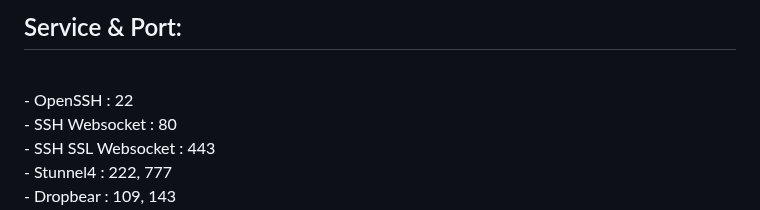
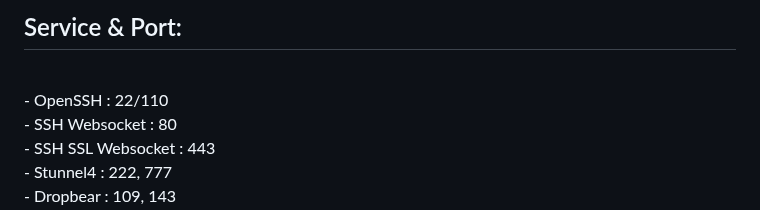
Before and after one commit to givps/AutoScriptXray, a Markdown page: README.md, the part around the change. Rendered like a GitHub page.

```diff
--- a/README.md
+++ b/README.md
@@ -39,7 +39,7 @@
 
 ## Service & Port:
 <br>
-- OpenSSH                  : 22<br>
+- OpenSSH                  : 22/110<br>
 - SSH Websocket            : 80<br>
 - SSH SSL Websocket        : 443<br>
 - Stunnel4                 : 222, 777<br>
```
